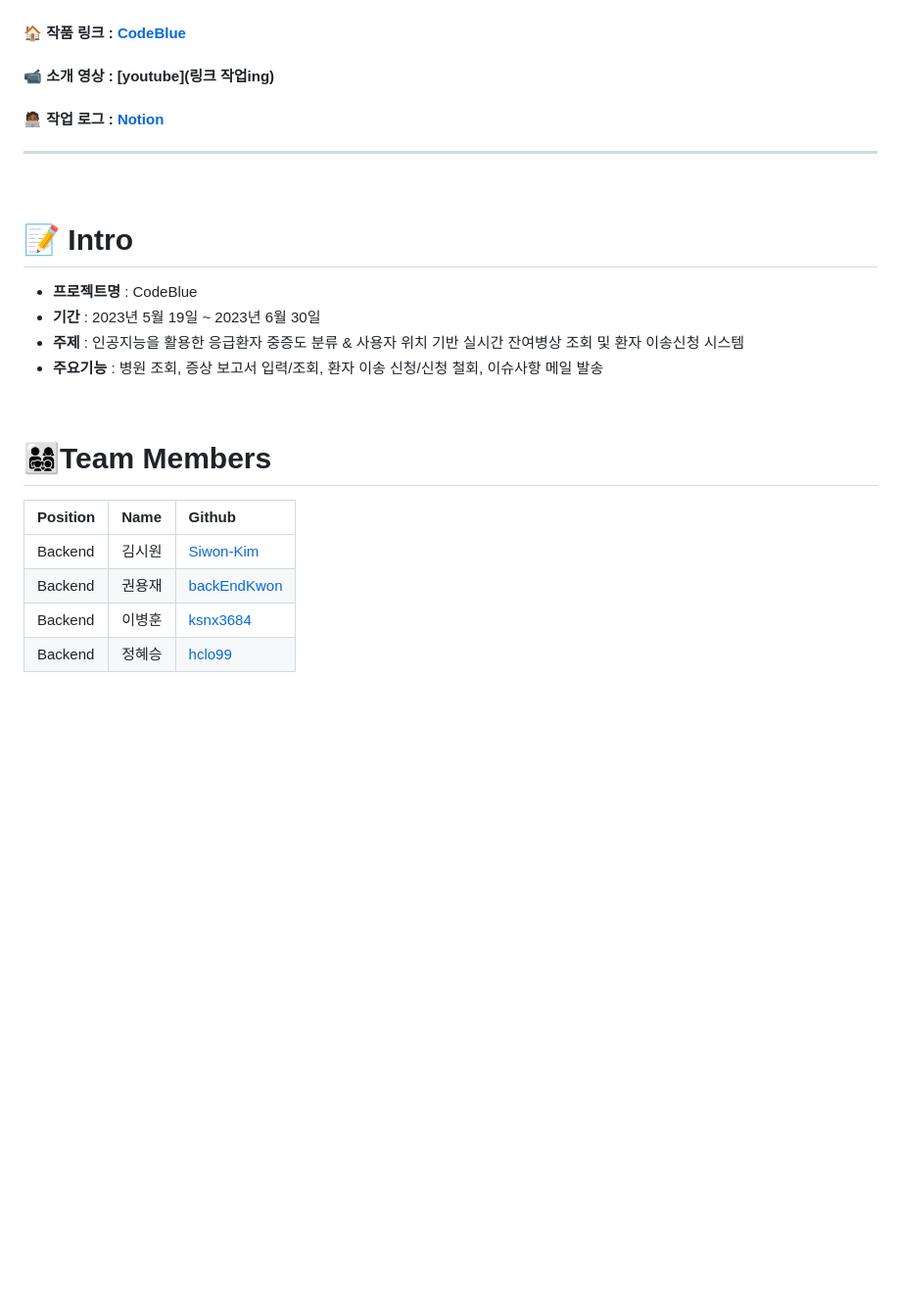
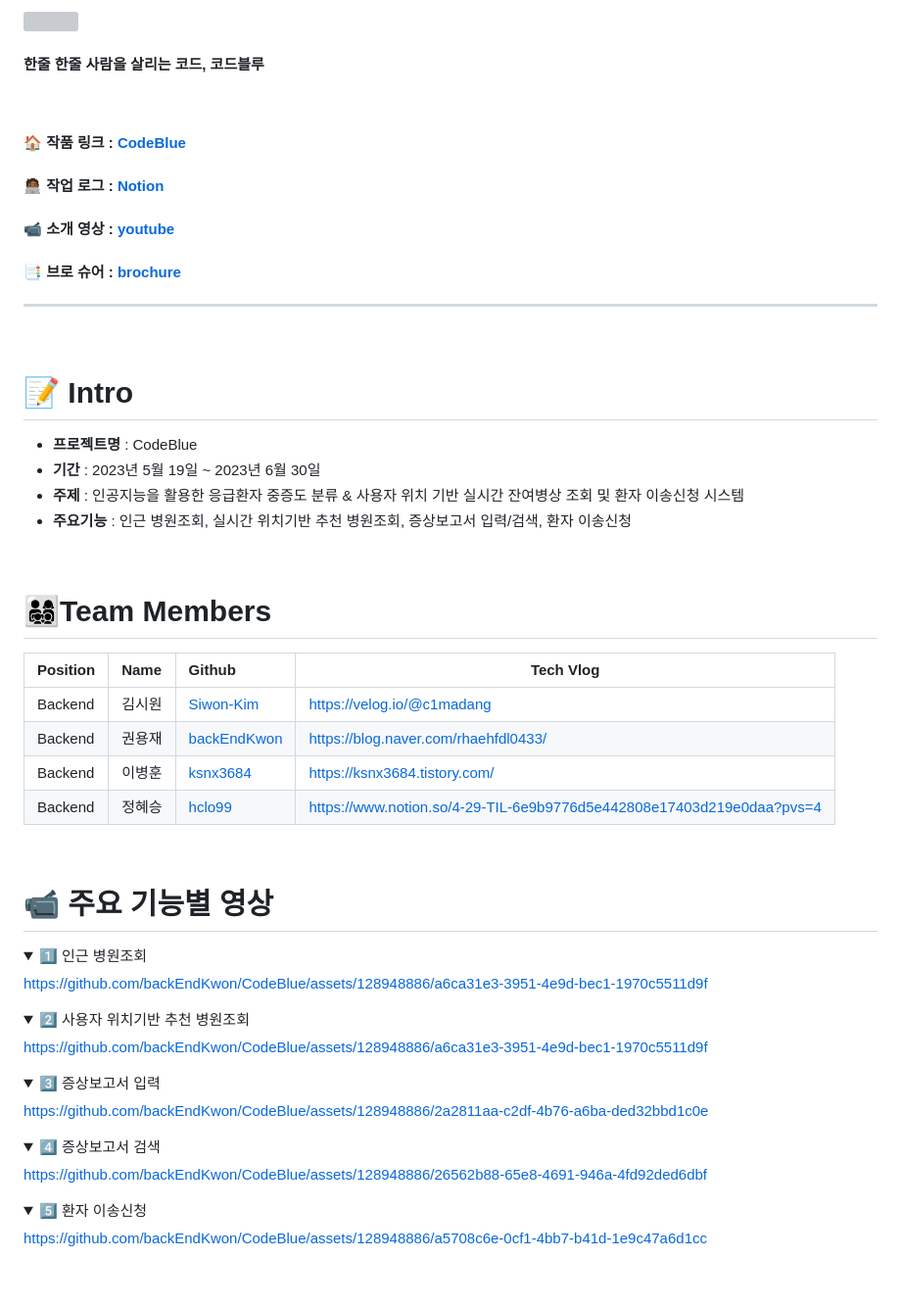
Before and after one commit to project-codeblue/CodeBlue, a Markdown page: README.md, the part around the change printed below. Shown: that part at 98% size. GitHub-like rendering; folded sections open; blank space fills up the shorter version; grey boxes are pictures that could not be loaded.

Commit message:
docs: readme 수정

```diff
--- a/README.md
+++ b/README.md
@@ -3,8 +2,14 @@
 
+<img src="https://github.com/backEndKwon/CodeBlue/assets/128948886/851aa11f-e71d-4518-81b1-1a47da694003"  width="300" height="270"/>
+
+#### 한줄 한줄 사람을 살리는 코드, 코드블루
+
+<br>
 
 #### 🏠 작품 링크 : [CodeBlue](https://codeblue.site/)
-#### 📹 소개 영상 : [youtube](링크 작업ing)
 #### 🧑🏾‍💻 작업 로그 : [Notion](https://www.notion.so/siwonmadang/Code-BLUE-ec7906910dec4f4b9d34da72fc334dd6)
+#### 📹 소개 영상 : [youtube](작업ing)
+#### 📑 브로 슈어 : [brochure](작업ing)
 -------------------
 
 <br>
@@ -14,17 +19,60 @@
 * **프로젝트명** : CodeBlue
 * **기간** : 2023년 5월 19일 ~ 2023년 6월 30일
 * **주제** : 인공지능을 활용한 응급환자 중증도 분류 & 사용자 위치 기반 실시간 잔여병상 조회 및 환자 이송신청 시스템
-* **주요기능** : 병원 조회, 증상 보고서 입력/조회, 환자 이송 신청/신청 철회, 이슈사항 메일 발송
+* **주요기능** : 인근 병원조회, 실시간 위치기반 추천 병원조회, 증상보고서 입력/검색, 환자 이송신청
 <br>
 
 # 👨‍👩‍👧‍👦Team Members
 
-| Position      | Name          |    Github                                            |
-|:--------------|:--------------|:--------------------------------------------------|
-| Backend       | 김시원        | [Siwon-Kim](https://github.com/Siwon-Kim)         |
-| Backend       | 권용재        | [backEndKwon](https://github.com/backEndKwon)     |
-| Backend       | 이병훈        | [ksnx3684](https://github.com/ksnx3684)           |
-| Backend       | 정혜승        | [hclo99](https://github.com/hclo99)               |
+| Position      | Name          |    Github                                         | Tech Vlog                               |
+|:--------------|:--------------|:--------------------------------------------------|------------------------------------------|
+| Backend       | 김시원        | [Siwon-Kim](https://github.com/Siwon-Kim)         |https://velog.io/@c1madang                                            |
+| Backend       | 권용재        | [backEndKwon](https://github.com/backEndKwon)     |https://blog.naver.com/rhaehfdl0433/                                  |
+| Backend       | 이병훈        | [ksnx3684](https://github.com/ksnx3684)           |https://ksnx3684.tistory.com/                                         |
+| Backend       | 정혜승        | [hclo99](https://github.com/hclo99)               |https://www.notion.so/4-29-TIL-6e9b9776d5e442808e17403d219e0daa?pvs=4  |
 
 <br>
 
+# 📹 주요 기능별 영상
+<details>
+<summary> 1️⃣ 인근 병원조회 </summary>
+<div markdown="1">
+
+https://github.com/backEndKwon/CodeBlue/assets/128948886/a6ca31e3-3951-4e9d-bec1-1970c5511d9f
+
+</div>
+</details>
+
+<details>
+<summary> 2️⃣ 사용자 위치기반 추천 병원조회 </summary>
+<div markdown="1">
+
+https://github.com/backEndKwon/CodeBlue/assets/128948886/a6ca31e3-3951-4e9d-bec1-1970c5511d9f
+
+</div>
+</details>
+
+<details>
+<summary> 3️⃣ 증상보고서 입력 </summary>
+<div markdown="1">
+
+https://github.com/backEndKwon/CodeBlue/assets/128948886/2a2811aa-c2df-4b76-a6ba-ded32bbd1c0e
+
+</div>
+</details>
+
+<details>
+<summary> 4️⃣ 증상보고서 검색 </summary>
+<div markdown="1">
+
+https://github.com/backEndKwon/CodeBlue/assets/128948886/26562b88-65e8-4691-946a-4fd92ded6dbf
+
+</div>
+</details>
+
+<details>
+<summary> 5️⃣ 환자 이송신청 </summary>
+<div markdown="1">
+
+https://github.com/backEndKwon/CodeBlue/assets/128948886/a5708c6e-0cf1-4bb7-b41d-1e9c47a6d1cc
+
```
Also changed, not shown: other parts of README.md (+37 -9 lines).
